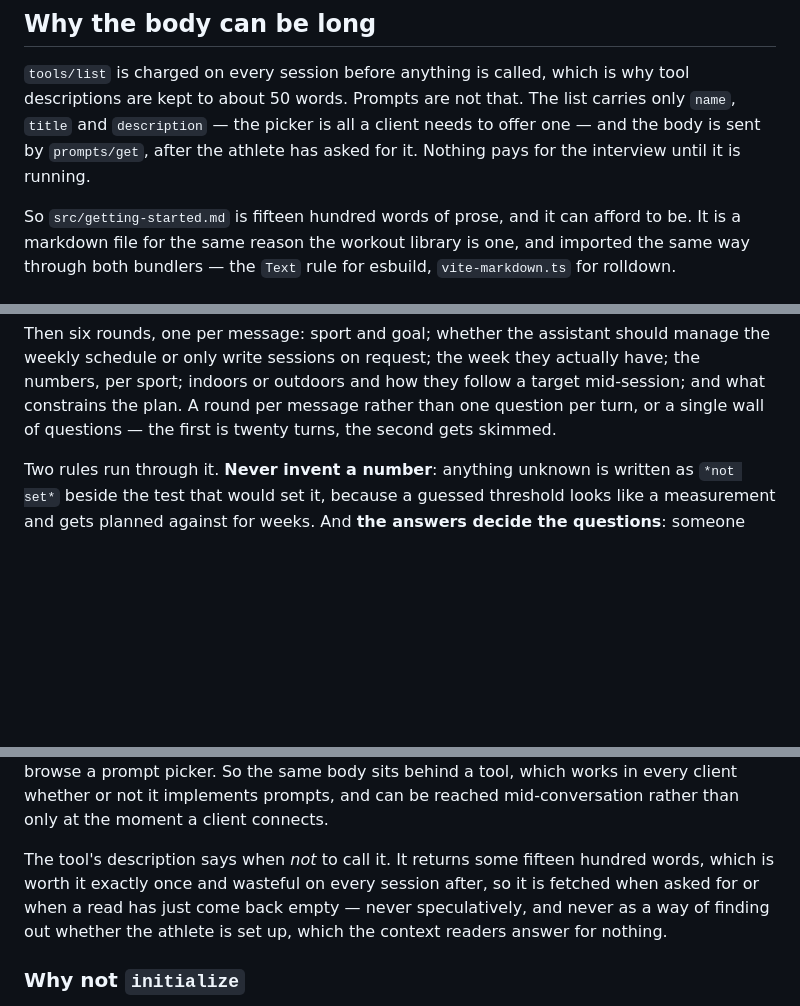
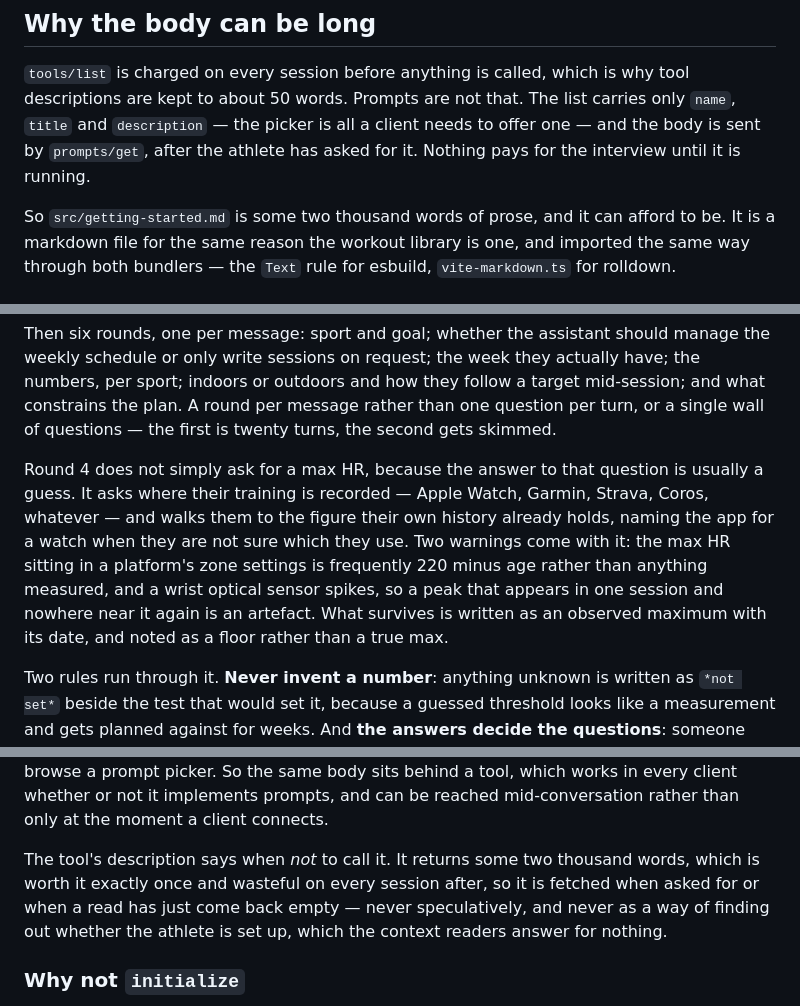
Before and after one commit to gja/workout-mcp, a Markdown page: docs/prompts.md, 3 parts joined by grey strips. GitHub-like rendering; blank space fills up the shorter version.

```diff
--- a/docs/prompts.md
+++ b/docs/prompts.md
@@ -31,7 +31,7 @@ list carries only `name`, `title` and `description` — the picker is all a
 client needs to offer one — and the body is sent by `prompts/get`, after the
 athlete has asked for it. Nothing pays for the interview until it is running.
 
-So `src/getting-started.md` is fifteen hundred words of prose, and it can
+So `src/getting-started.md` is some two thousand words of prose, and it can
 afford to be. It is a markdown file for the same reason the workout library is
 one, and imported the same way through both bundlers — the `Text` rule for
 esbuild, `vite-markdown.ts` for rolldown.
@@ -53,6 +53,16 @@ actually have; the numbers, per sport; indoors or outdoors and how they follow
 a target mid-session; and what constrains the plan. A round per message rather
 than one question per turn, or a single wall of questions — the first is
 twenty turns, the second gets skimmed.
+
+Round 4 does not simply ask for a max HR, because the answer to that question is
+usually a guess. It asks where their training is recorded — Apple Watch, Garmin,
+Strava, Coros, whatever — and walks them to the figure their own history already
+holds, naming the app for a watch when they are not sure which they use. Two
+warnings come with it: the max HR sitting in a platform's zone settings is
+frequently 220 minus age rather than anything measured, and a wrist optical
+sensor spikes, so a peak that appears in one session and nowhere near it again
+is an artefact. What survives is written as an observed maximum with its date,
+and noted as a floor rather than a true max.
 
 Two rules run through it. **Never invent a number**: anything unknown is
 written as `*not set*` beside the test that would set it, because a guessed
@@ -109,9 +119,9 @@ body sits behind a tool, which works in every client whether or not it
 implements prompts, and can be reached mid-conversation rather than only at the
 moment a client connects.
 
-The tool's description says when *not* to call it. It returns some fifteen
-hundred words, which is worth it exactly once and wasteful on every session
-after, so it is fetched when asked for or when a read has just come back empty —
+The tool's description says when *not* to call it. It returns some two thousand
+words, which is worth it exactly once and wasteful on every session after, so it
+is fetched when asked for or when a read has just come back empty —
 never speculatively, and never as a way of finding out whether the athlete is
 set up, which the context readers answer for nothing.
 
```
Also changed, not shown: src/getting-started.md (+25 -0 lines).
